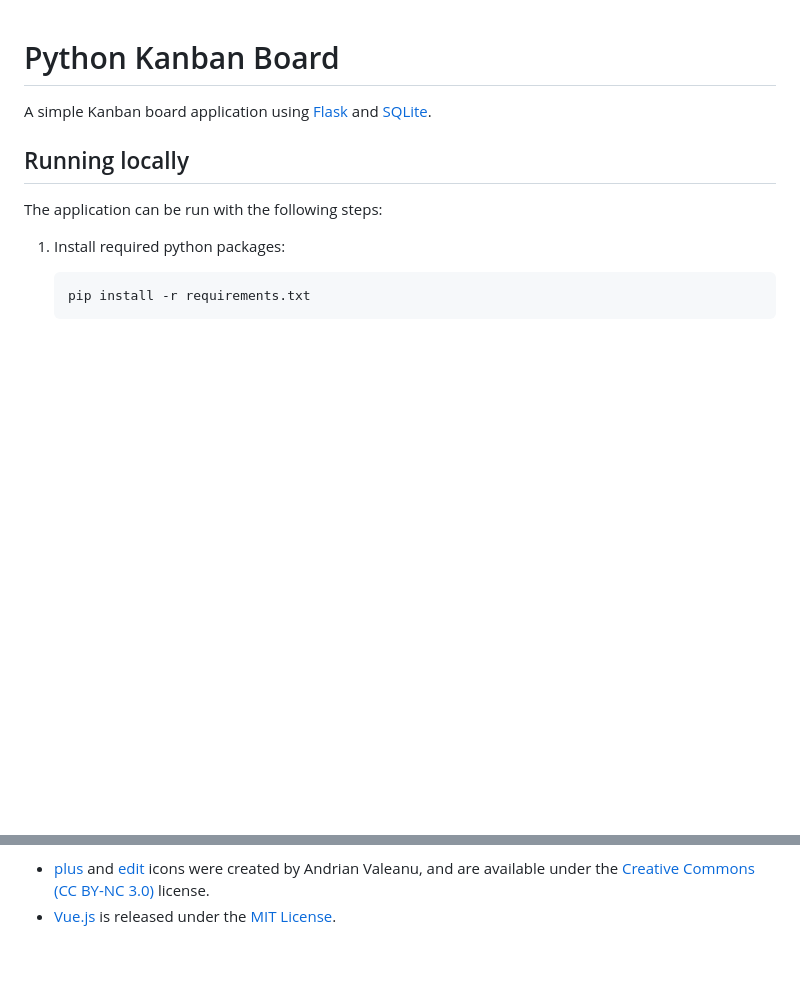
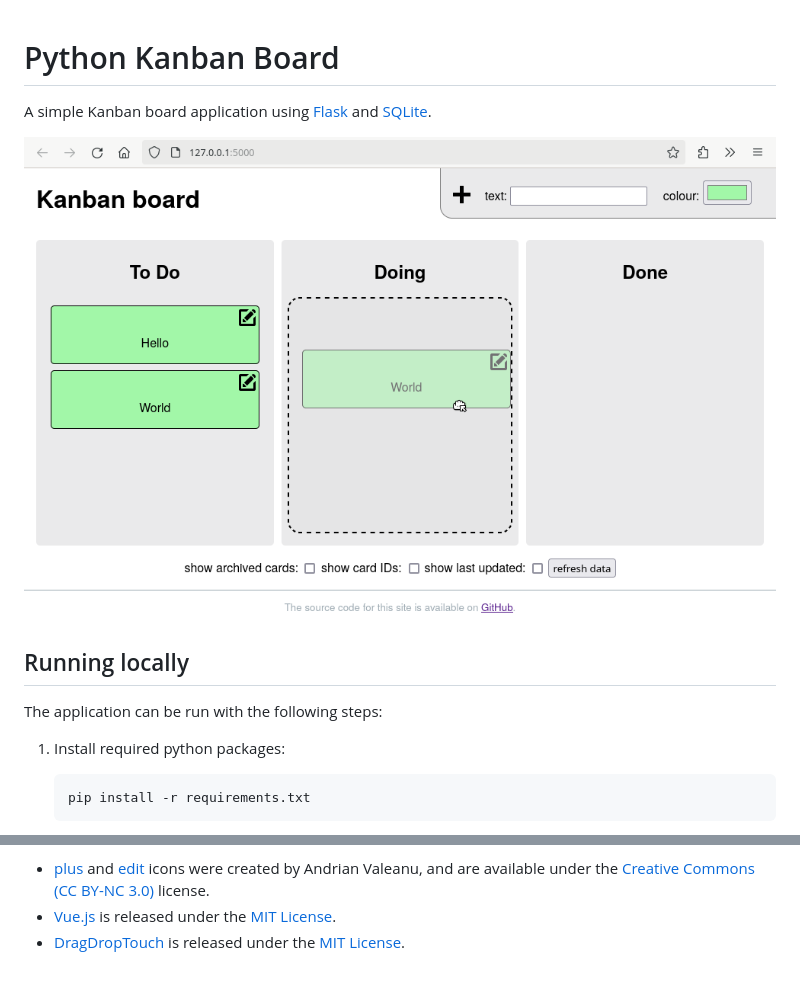
Before and after one commit to FloatingOctothorpe/python-kanban, a Markdown page: README.md, 2 parts joined by grey strips. Drawn GitHub-style; pictures changed too: screenshot.png (added); blank space fills up the shorter version.

Commit message:
Update README.md
Update third-party code and add screenshot.

```diff
--- a/README.md
+++ b/README.md
@@ -2,6 +2,8 @@ Python Kanban Board
 ===================
 A simple Kanban board application using [Flask][flask-home] and
 [SQLite][sqlite-home].
+
+![Kanban Board screenshot](screenshot.png)
 
 Running locally
 ---------------
@@ -31,5 +33,6 @@ under the terms of the [GNU General Public License v3][gpl-v3]:
    Valeanu, and are available under the [Creative Commons (CC BY-NC
    3.0)][cc-by-nc-3.0] license.
  * [Vue.js][vuejs-home] is released under the [MIT License][mit-license].
+ * [DragDropTouch][dragdroptouch-home] is released under the [MIT License][mit-license].
 
 [cc-by-nc-3.0]: https://creativecommons.org/licenses/by-nc/3.0/
```
Also changed, not shown: other parts of README.md (+1 -0 lines).
